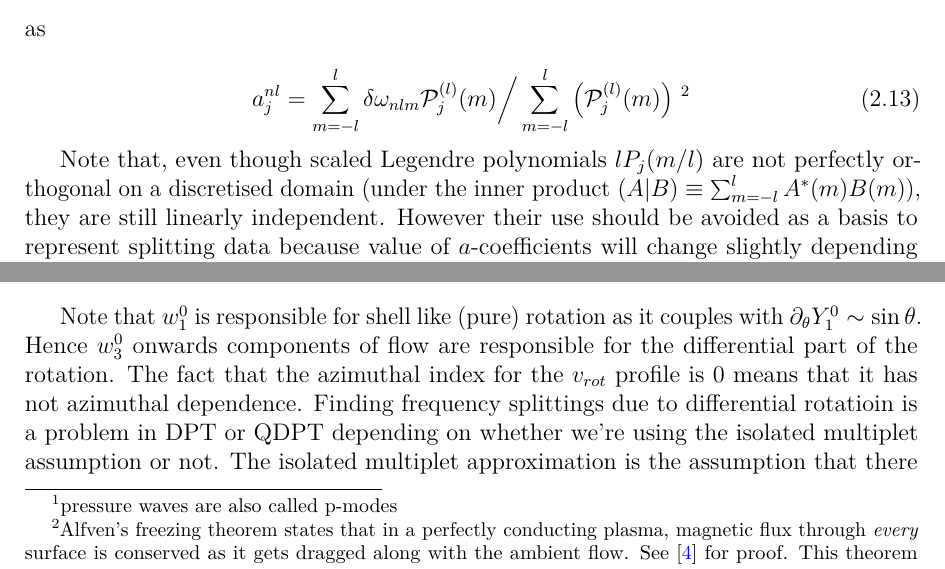
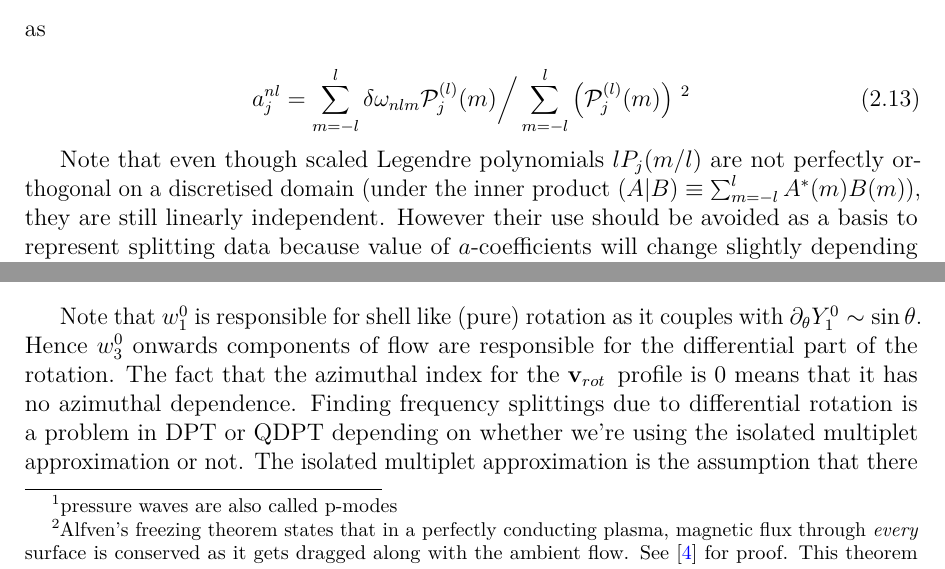
Before and after one commit to tuneerch/masters_thesis, a LaTeX thesis (thesis.tex, which reads Chapter2/chapter2.tex): two parts of pages 12 and 14 of 36, joined at a grey line, cut so that both start at the same text. Compiled offline with pdfLaTeX.

Commit message:
fix more embarrassing typos

```diff
--- a/Chapter2/chapter2.tex
+++ b/Chapter2/chapter2.tex
@@ -16,7 +16,7 @@ Because of axis symmetry of differential rotation, the flow profile is given as,
 \vrot = \sum_{s = 1,3,5,...}^{\infty} -w_s^0(r) \partial_{\theta} Y_s^0 \ev{\phi}
 \end{equation}
 
-Note that $w_1^0$ is responsible for shell like (pure) rotation as it couples with $\partial_{\theta} Y_1^0 \sim \sin\theta$. Hence $w_3^0$ onwards components of flow are responsible for the differential part of the rotation. The fact that the azimuthal index for the $v_{rot}$ profile is $0$ means that it has not azimuthal dependence. Finding frequency splittings due to differential rotatioin is a problem in DPT or QDPT depending on whether we're using the isolated multiplet assumption or not. The isolated multiplet approximation is the assumption that there exists negligible cross coupling between different $\mode{n}{l}$ modes.
+Note that $w_1^0$ is responsible for shell like (pure) rotation as it couples with $\partial_{\theta} Y_1^0 \sim \sin\theta$. Hence $w_3^0$ onwards components of flow are responsible for the differential part of the rotation. The fact that the azimuthal index for the $\vrot$ profile is $0$ means that it has no azimuthal dependence. Finding frequency splittings due to differential rotation is a problem in DPT or QDPT depending on whether we're using the isolated multiplet approximation or not. The isolated multiplet approximation is the assumption that there exists negligible cross coupling between different $\mode{n}{l}$ modes.
 Below we outline the QDPT approach to the problem because when applied to a single multiplet $_n S_l$ it reduces to the DPT approach. It has been argued via analysis differential rotation coupling of \mode{n}{1} and \mode{n}{3} multiplets that eigenfrequency correction to DPT via QDPT from cross coupling between these two is negligible ($\sim 1 \mu Hz$) \cite{lavely92}. We'll show in Chapter 5 (figure \ref{fig:split_dr}) that for $l\sim 100$ modes, a frequency corrections of upto $600 nHz$ frequencies are obtained when QDPT is used.
 
 %which is close to the correction obtained due presence of realistically strong magnetic fields too, and hence cannot be ignored in an analysis which accounts for both differential rotation and magnetic fields.
```
Also changed, not shown: Chapter1/chapter1.tex (+1 -1 lines), thesis.pdf, 2 other files.
